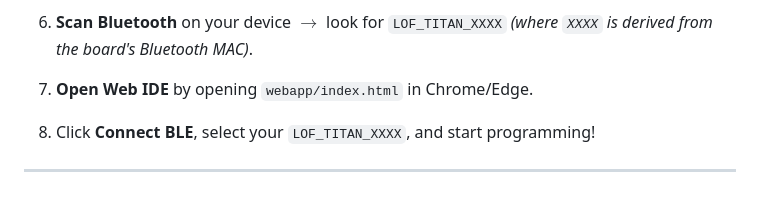
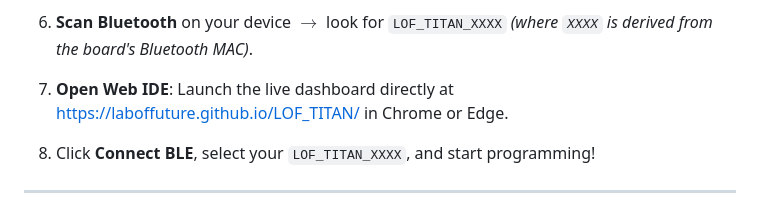
Before and after one commit to laboffuture/LOF_TITAN, a Markdown page: README.md, the part around one of its changes. Rendered like a GitHub page.

Commit message:
docs: add GitHub Pages deployment badges and live web app link to README

```diff
--- a/README.md
+++ b/README.md
@@ -29,7 +34,7 @@ Production-ready custom MicroPython firmware and Web Bluetooth IDE for the **LOF
 
 6. **Scan Bluetooth** on your device $\rightarrow$ look for `LOF_TITAN_XXXX` *(where `XXXX` is derived from the board's Bluetooth MAC)*.
 
-7. **Open Web IDE** by opening `webapp/index.html` in Chrome/Edge.
+7. **Open Web IDE**: Launch the live dashboard directly at [https://laboffuture.github.io/LOF_TITAN/](https://laboffuture.github.io/LOF_TITAN/) in Chrome or Edge.
 
 8. Click **Connect BLE**, select your `LOF_TITAN_XXXX`, and start programming!
 
```
Also changed, not shown: other parts of README.md (+13 -8 lines).
